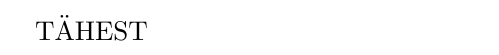
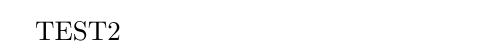
Before and after one commit to mp1995a/Praktikum_TCSPC-master, a LaTeX document (tcspc.tex): part of page 1 of 13, cut at the place of the change. Compiled offline with pdfLaTeX.

Commit message:
hallo
test

```diff
--- a/tcspc.tex
+++ b/tcspc.tex
@@ -4,7 +4,7 @@
 % deutsche Silbentrennung
 \usepackage[ngerman]{babel}
 
-TÄHEST
+TEST2
 
 % Tabellenpaket
 \usepackage{tabularx}
```
Also changed, not shown: tcspc.tex (1 more changed lines).
